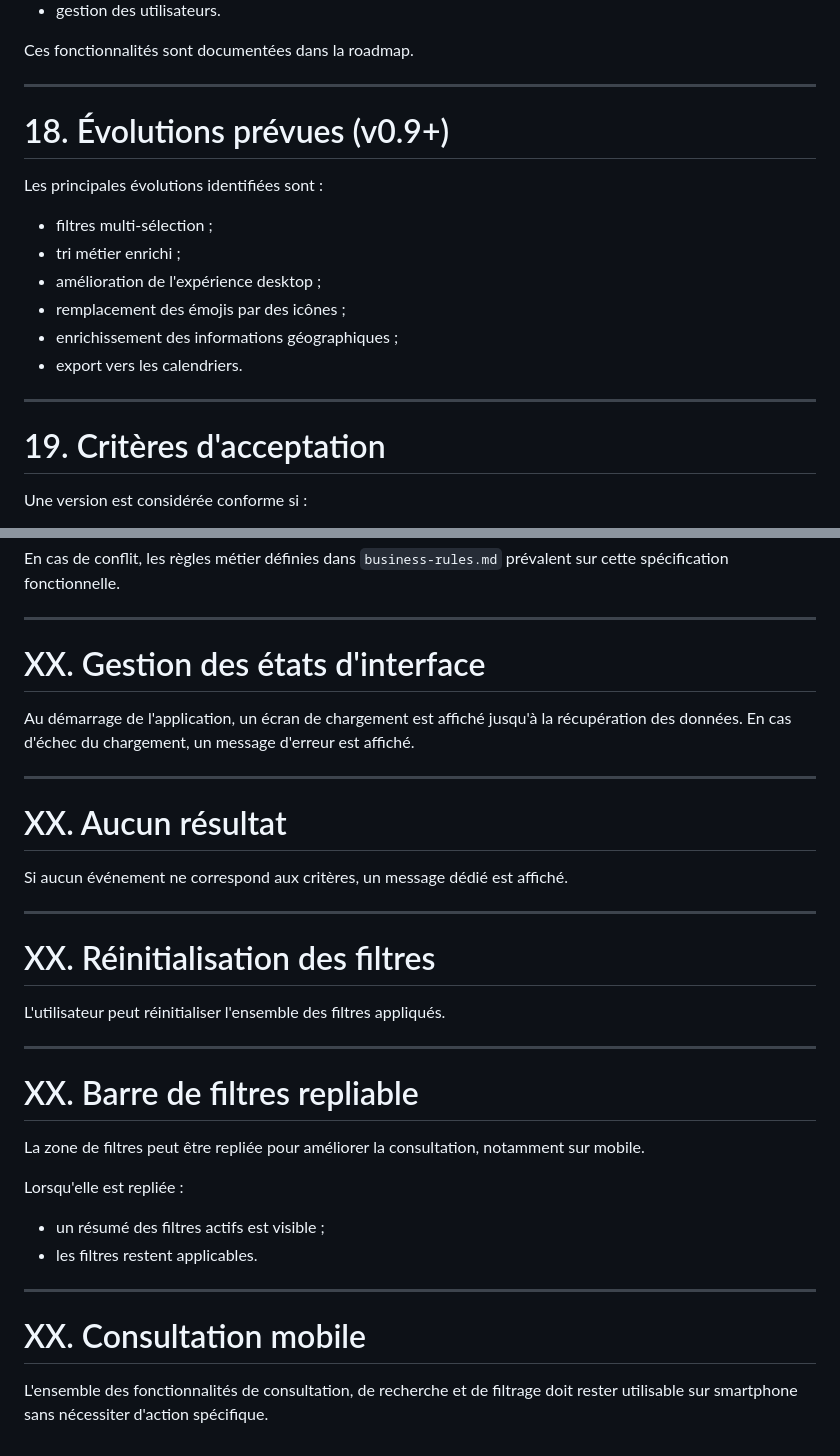
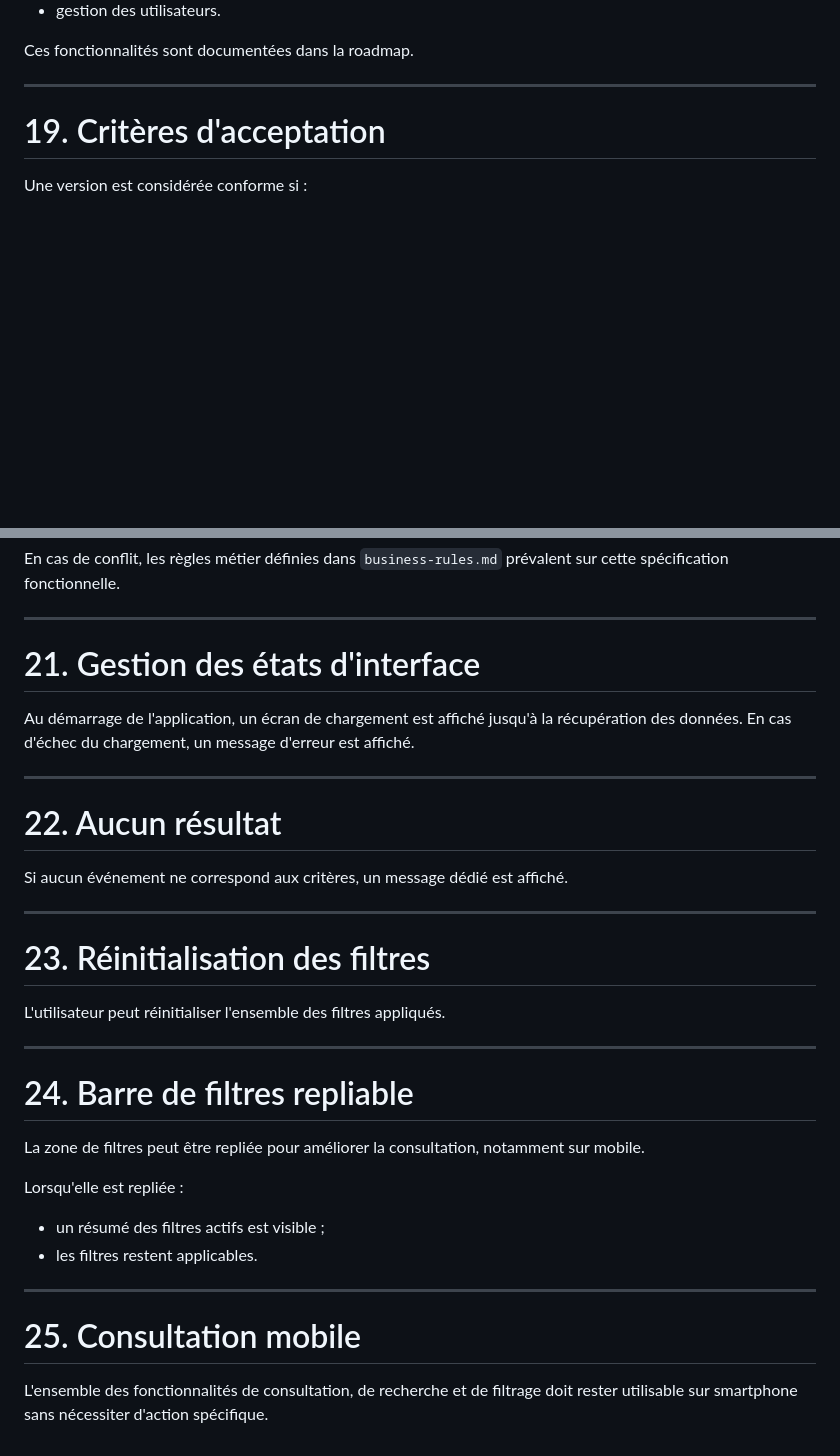
Before and after one commit to fabienwolff-hash/BadCalendar, a Markdown page: docs/function_specification.md, 2 parts joined by grey strips. Drawn GitHub-style; blank space fills up the shorter version.

Commit message:
refacto docs

```diff
--- a/docs/function_specification.md
+++ b/docs/function_specification.md
@@ -250,18 +250,6 @@ Les fonctionnalités suivantes ne sont pas incluses dans la version actuelle :
 
 Ces fonctionnalités sont documentées dans la roadmap.
 
----
-
-# 18. Évolutions prévues (v0.9+)
-
-Les principales évolutions identifiées sont :
-
-- filtres multi-sélection ;
-- tri métier enrichi ;
-- amélioration de l'expérience desktop ;
-- remplacement des émojis par des icônes ;
-- enrichissement des informations géographiques ;
-- export vers les calendriers.
 
 ---
 
@@ -299,26 +287,26 @@ En cas de conflit, les règles métier définies dans `business-rules.md` préva
 
 ---
 
-# XX. Gestion des états d'interface
+# 21. Gestion des états d'interface
 
 Au démarrage de l'application, un écran de chargement est affiché jusqu'à la récupération des données.
 En cas d'échec du chargement, un message d'erreur est affiché.
 
 ---
 
-# XX. Aucun résultat
+# 22. Aucun résultat
 
 Si aucun événement ne correspond aux critères, un message dédié est affiché.
 
 ---
 
-# XX. Réinitialisation des filtres
+# 23. Réinitialisation des filtres
 
 L'utilisateur peut réinitialiser l'ensemble des filtres appliqués.
 
 ---
 
-# XX. Barre de filtres repliable
+# 24. Barre de filtres repliable
 
 La zone de filtres peut être repliée pour améliorer la consultation, notamment sur mobile.
 
@@ -328,6 +316,6 @@ Lorsqu'elle est repliée :
 
 ---
 
-# XX. Consultation mobile
+# 25. Consultation mobile
 
 L'ensemble des fonctionnalités de consultation, de recherche et de filtrage doit rester utilisable sur smartphone sans nécessiter d'action spécifique.
```
Also changed, not shown: docs/glossary.md (+2 -1 lines), docs/roadmap.md (+4 -13 lines).
